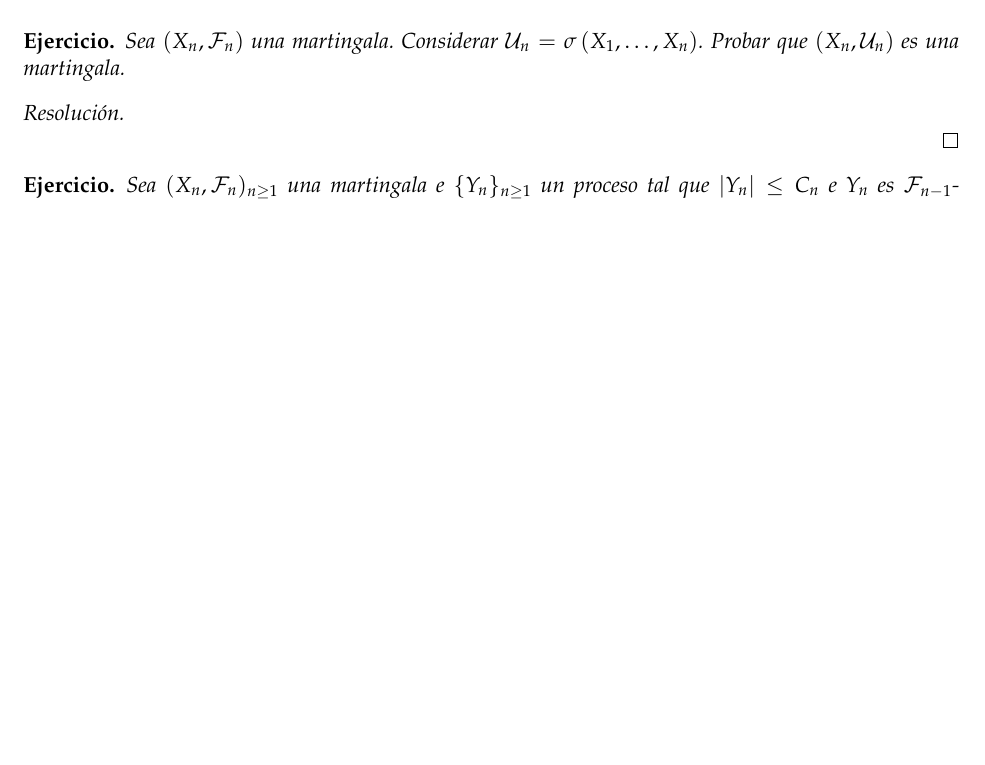
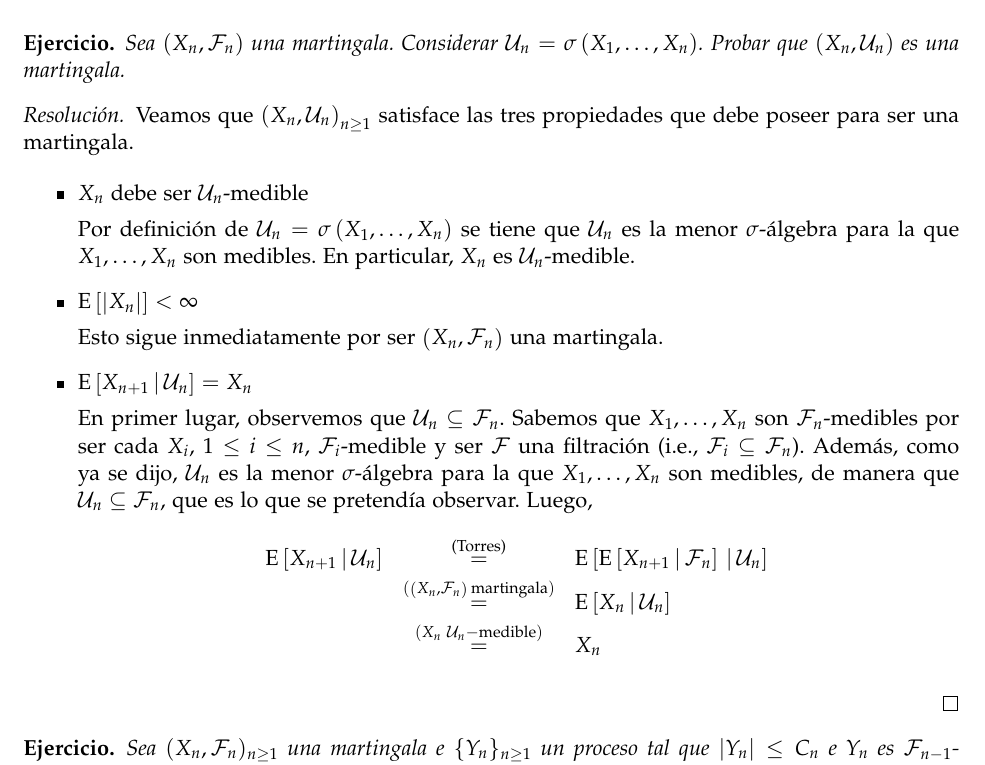
Before and after one commit to lukius/mb, a LaTeX document (lista2/ejs_l2.tex): part of the page, cut so that both start at the same text, the shorter picture padded with empty space. The pictures show the PDF file lista2/ejs_l2.pdf that the author committed with the source.

Commit message:
Primer ejercicio (semana 2).

```diff
--- a/lista2/ejs_l2.tex
+++ b/lista2/ejs_l2.tex
@@ -41,9 +44,34 @@
 \maketitle
 
 \begin{ej}
-    Sea $(X_n, \Sig{F}_n)$ una martingala. Considerar $\Sig{U}_n = \SigAlg{X_1, \dots, X_n}$.
-    Probar que $(X_n, \Sig{U}_n)$ es una martingala.
+    Sea \Mart{X}{F}~una martingala. Considerar $\Sig{U}_n = \SigAlg{X_1, \dots, X_n}$.
+    Probar que \Mart{X}{U}~es una martingala.
 \end{ej}
 
 \begin{proof}[Resoluci\'on]
-$ $
+Veamos que $\Mart{X}{U}_{n \geq 1}$~satisface las tres propiedades que debe poseer
+para ser una martingala.
+
+\begin{itemize}
+    \item $X_n$ debe ser $\Sig{U}_n$-medible
+
+    Por definición de $\Sig{U}_n = \SigAlg{X_1, \dots, X_n}$ se tiene que $\Sig{U}_n$
+    es la menor $\sigma$-álgebra para la que $X_1,\dots,X_n$ son medibles. En
+    particular, $X_n$ es $\Sig{U}_n$-medible.
+
+    \item $\Exp{\abs{X_n}} < \infty$
+
+    Esto sigue inmediatamente por ser \Mart{X}{F}~una martingala.
+
+    \item $\ExpC{X_{n+1}}{\Sig{U}_n} = X_n$
+
+    En primer lugar, observemos que $\Sig{U}_n \subseteq \Sig{F}_n$. Sabemos que
+    $X_1,\dots,X_n$ son $\Sig{F}_n$-medibles por ser cada $X_i$, $1 \leq i \leq n$,
+    $\Sig{F}_i$-medible y ser \Sig{F}~una filtración (i.e.,
+    $\Sig{F}_i \subseteq \Sig{F}_n$). Además, como ya se dijo, $\Sig{U}_n$ es la
+    menor $\sigma$-álgebra para la que $X_1,\dots,X_n$ son medibles, de manera que
+    $\Sig{U}_n \subseteq \Sig{F}_n$, que es lo que se pretendía observar. Luego,
+    \begin{eqnarray*}
+        \ExpC{X_{n+1}}{\Sig{U}_n} &\overset{\tiny{\textrm{(Torres)}}}{=}&
+            \ExpC{ \ExpC{X_{n+1}}{\Sig{F}_n} }{\Sig{U}_n} \\
+        &\overset{\tiny{(\Mart{X}{F}~\textrm{martingala})}}{=}&
```
Also changed, not shown: lista2/ejs_l2.pdf, lista2/ejs_l2.tex (8 more changed lines).
